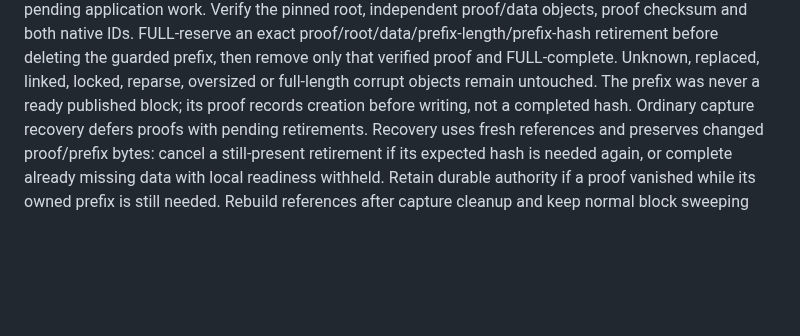
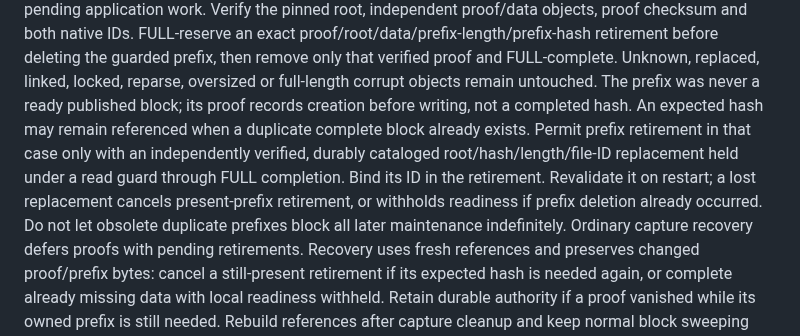
Before and after one commit to taskscape/PeerSync, a Markdown page: Resilio-style P2P Sync for Windows Implementation Plan.md, the part around the change. Drawn GitHub-style; blank space fills up the shorter version.

Commit message:
Specify protected duplicate capture retirement

```diff
--- a/Resilio-style P2P Sync for Windows Implementation Plan.md
+++ b/Resilio-style P2P Sync for Windows Implementation Plan.md
@@ -437,6 +437,13 @@ retirement before deleting the guarded prefix, then remove only that verified
 proof and FULL-complete. Unknown, replaced, linked, locked, reparse, oversized
 or full-length corrupt objects remain untouched. The prefix was never a ready
 published block; its proof records creation before writing, not a completed hash.
+An expected hash may remain referenced when a duplicate complete block already
+exists. Permit prefix retirement in that case only with an independently
+verified, durably cataloged root/hash/length/file-ID replacement held under a
+read guard through FULL completion. Bind its ID in the retirement. Revalidate
+it on restart; a lost replacement cancels present-prefix retirement, or
+withholds readiness if prefix deletion already occurred. Do not let obsolete
+duplicate prefixes block all later maintenance indefinitely.
 Ordinary capture recovery defers proofs with pending retirements. Recovery uses
 fresh references and preserves changed proof/prefix bytes: cancel a still-present
 retirement if its expected hash is needed again, or complete already missing
```
Also changed, not shown: plan.md (+1 -0 lines).
